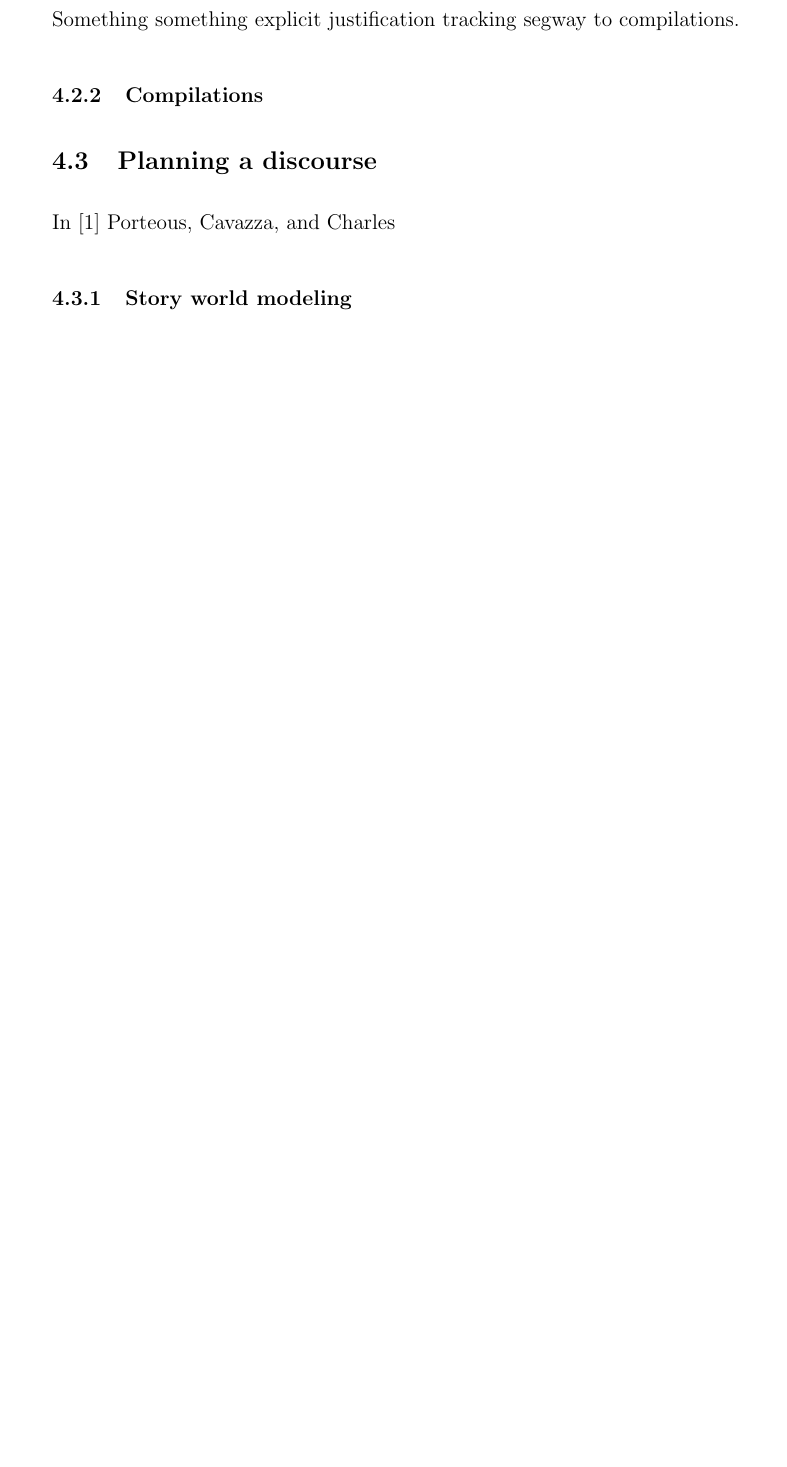
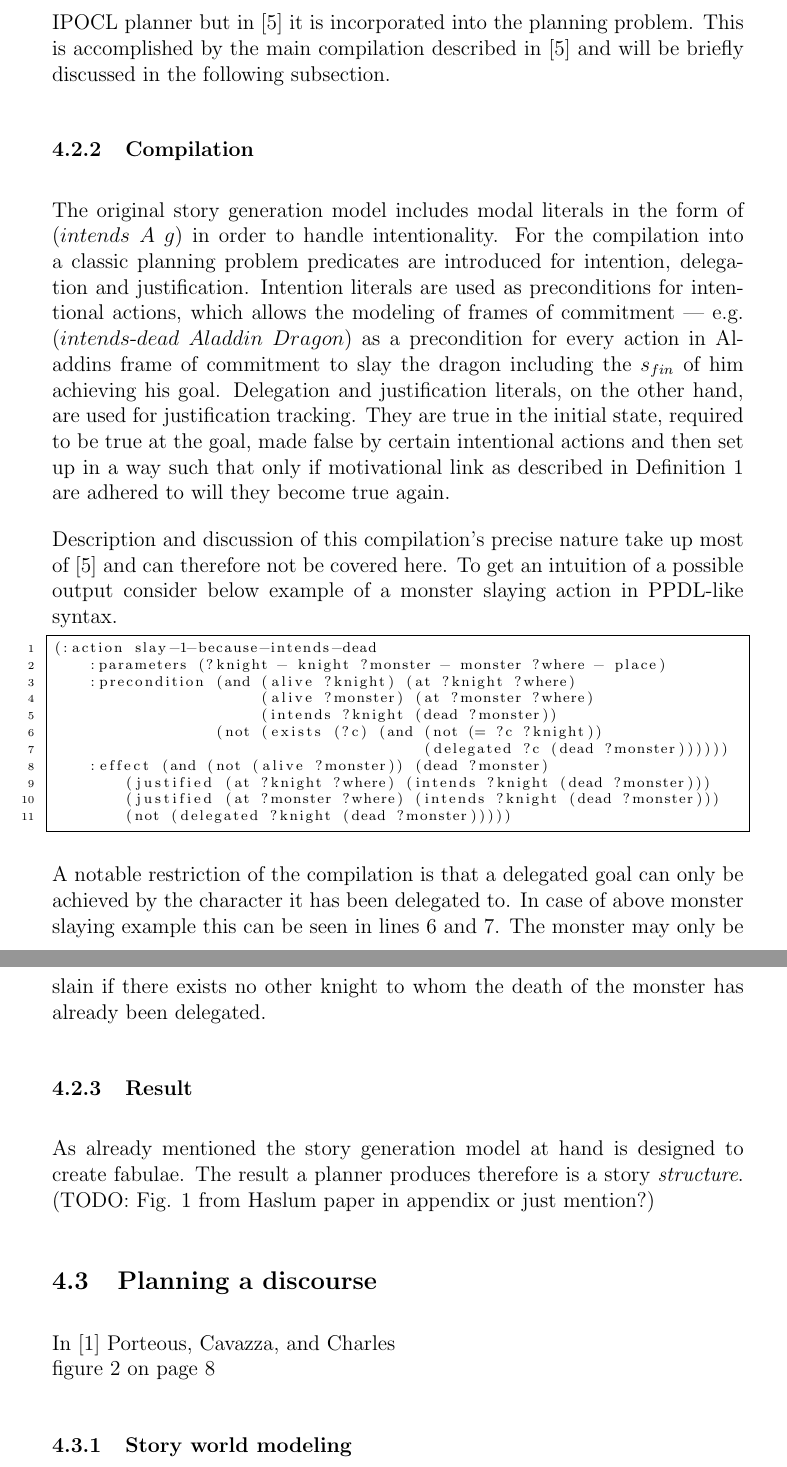
Before and after one commit to IllDepence/ai_seminar, a LaTeX document (ausarbeitung/ausarbeitung.tex, which reads ausarbeitung/approaches.tex): part of page 7 of 9 before the commit and two parts of pages 7 and 8 of 10 after it, the two joined at a grey line, cut at the place of the change, the shorter picture padded with empty space. Compiled offline with pdfLaTeX.

Commit message:
added to approaches, first one more or less done

```diff
--- a/ausarbeitung/approaches.tex
+++ b/ausarbeitung/approaches.tex
@@ -27,7 +28,7 @@ To visually aid the formal definition consider figure \ref{fig:intplan}. Arrows
  \label{fig:intplan}
 \end{figure}
 
-Something something explicit justification tracking segway to compilations.
+Ensuring that character goals are pursued by means of intentional plans is referred to as \emph{explicit justification tracking}. In \cite{Riedl10} this is performed by the IPOCL planner but in \cite{Haslum14} it is incorporated into the planning problem. This is accomplished by the main compilation described in \cite{Haslum14} and will be briefly discussed in the following subsection.
 
 % - (desired) story outcome
 % - character goals (can change, are influenced by other characters / events)
@@ -41,10 +42,34 @@ Something something explicit justification tracking segway to compilations.
 %     -> frame of commitment
 % -
 % -
-\subsubsection{Compilations}
+\subsubsection{Compilation}
+The original story generation model includes modal literals in the form of $(intends\ A\ g)$ in order to handle intentionality. For the compilation into a classic planning problem predicates are introduced for intention, delegation and justification. Intention literals are used as preconditions for intentional actions, which allows the modeling of frames of commitment --- e.g. $(intends\h dead\ Aladdin\ Dragon)$ as a precondition for every action in Aladdins frame of commitment to slay the dragon including the $s_{fin}$ of him achieving his goal. Delegation and justification literals, on the other hand, are used for justification tracking. They are true in the initial state, required to be true at the goal, made false by certain intentional actions and then set up in a way such that only if motivational link as described in Definition 1 are adhered to will they become true again.
+
+Description and discussion of this compilation's precise nature take up most of \cite{Haslum14} and can therefore not be covered here. To get an intuition of a possible output consider below example of a monster slaying action in PPDL-like syntax.
+\begin{lstlisting}[frame=single,basicstyle=\scriptsize,numbers=left,numberstyle=\tiny]
+(:action slay-1-because-intends-dead
+    :parameters (?knight - knight ?monster - monster ?where - place)
+    :precondition (and (alive ?knight) (at ?knight ?where)
+                       (alive ?monster) (at ?monster ?where)
+                       (intends ?knight (dead ?monster))
+                  (not (exists (?c) (and (not (= ?c ?knight))
+                                         (delegated ?c (dead ?monster))))))
+    :effect (and (not (alive ?monster)) (dead ?monster)
+        (justified (at ?knight ?where) (intends ?knight (dead ?monster)))
+        (justified (at ?monster ?where) (intends ?knight (dead ?monster)))
+        (not (delegated ?knight (dead ?monster)))))
+\end{lstlisting}
+A notable restriction of the compilation is that a delegated goal can only be achieved by the character it has been delegated to. In case of above monster slaying example this can be seen in lines 6 and 7. The monster may only be slain if there exists no other knight to whom the death of the monster has already been delegated.
+\subsubsection{Result}
+As already mentioned the story generation model at hand is designed to create fabulae. The result a planner produces therefore is a story \emph{structure}. (TODO: Fig. 1 from Haslum paper in appendix or just mention?)
+
+% - modal literals intends, delegated, justified (in compilation expressed as modal predicates
+% - intentions are preconditions of intentional actions
+% - no actions can be taken that delegate or achieve a goal that is already delegated to another character
 % -
 \subsection{Planning a discourse}\label{discourse}
-In \cite{Porteous10} Porteous, Cavazza, and Charles
+In \cite{Porteous10} Porteous, Cavazza, and Charles\\
+figure \ref{fig:modproc} on page \pageref{fig:modproc}
 \subsubsection{Story world modeling}
 % - narrative control knowlege
 % - PoV
--- a/ausarbeitung/ausarbeitung.tex
+++ b/ausarbeitung/ausarbeitung.tex
@@ -2,10 +2,15 @@
 \usepackage[utf8]{inputenc}
 \usepackage{nameref}
 \usepackage{graphicx}
+\usepackage{mathtools}
+\usepackage{mathrsfs}
+\usepackage{listings}
 
 \pagestyle{headings}
 \setlength{\parindent}{0em}
 \setlength{\parskip}{1em}
+
+\newcommand{\h}[0]{\text{-}}
 
 \begin{document}
 \begin{titlepage}
```
Also changed, not shown: ausarbeitung/differences.tex (+1 -1 lines), ausarbeitung/modeling.tex (+7 -7 lines), ausarbeitung/ausarbeitung.pdf, ausarbeitung/intentional_plan.svg, ausarbeitung/approaches.tex (11 more changed lines).
